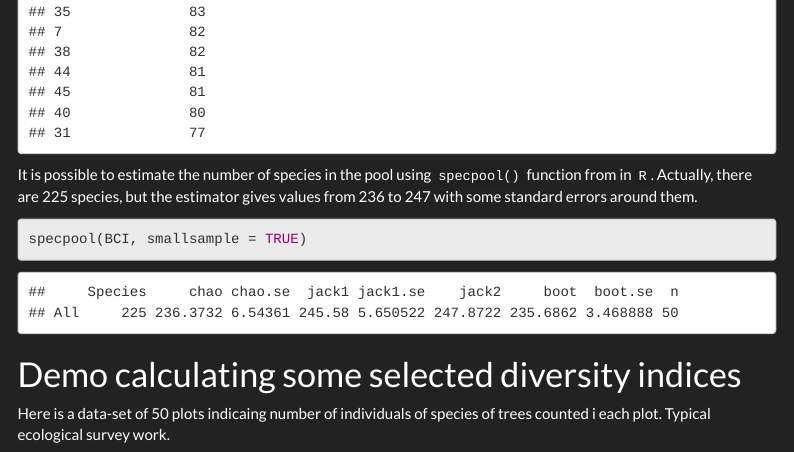
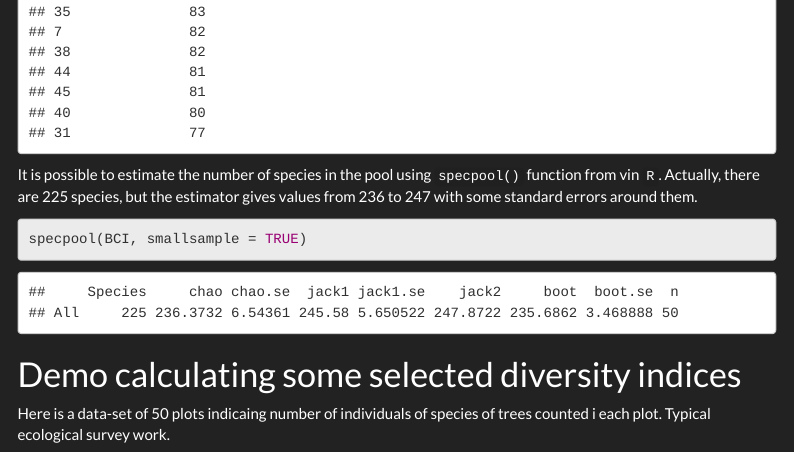
Before and after one commit to Wycology/vegan, an R Markdown document (vegan.Rmd): the page in a window 1100 px wide, from 1890 px down. Rendered offline with R 4.5, knitr and Pandoc, with nearby package versions; menus at the side of the page are left out.

Commit message:
specpool

````diff
--- a/vegan.Rmd
+++ b/vegan.Rmd
@@ -70,7 +70,7 @@ Can have the specnumber(BCI) converted into a data frame and arranged to know wh
 specnumber(BCI) |> as.data.frame() |> arrange(-specnumber(BCI))
 ```
 
-It is possible to estimate the number of species in the pool using `specpool()` function from in `R`. Actually, there are 225 species, but the estimator gives values from 236 to 247 with some standard errors around them.
+It is possible to estimate the number of species in the pool using `specpool()` function from vin `R`. Actually, there are 225 species, but the estimator gives values from 236 to 247 with some standard errors around them.
 
 ```{r}
 specpool(BCI, smallsample = TRUE)
````
